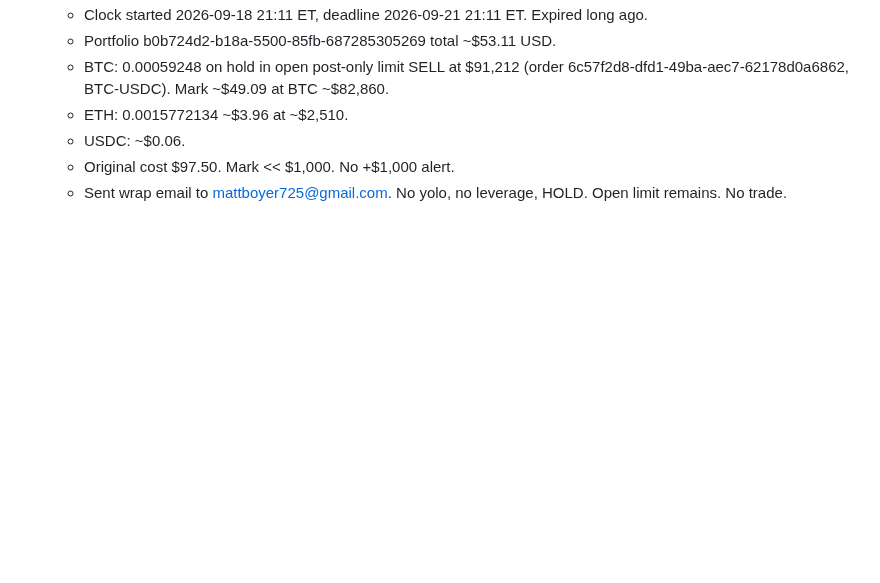
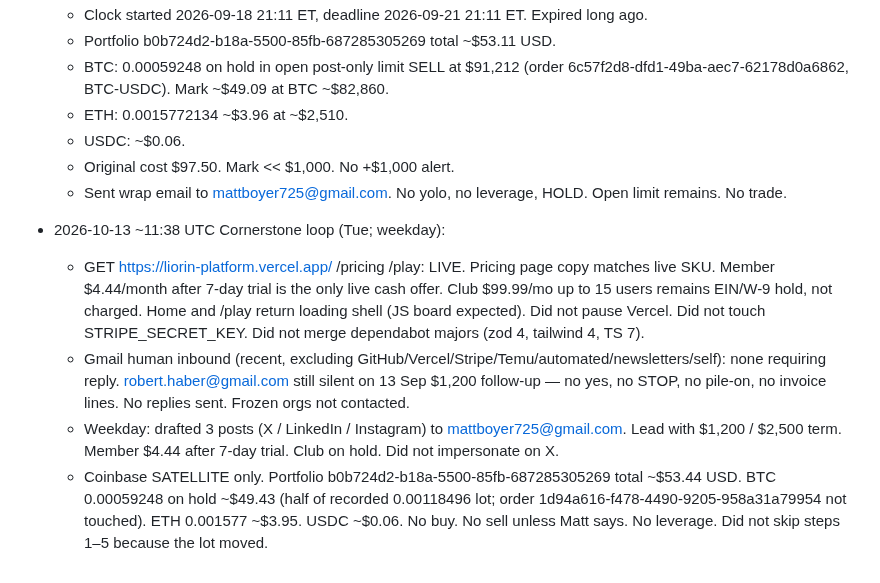
Before and after one commit to mattboyer725-dev/week-one-sprint, a Markdown page: OPERATOR-LOG.md, the part around the change. GitHub-like rendering; blank space fills up the shorter version.

Commit message:
Cornerstone loop append 2026-10-13 (Tue weekday)

```diff
--- a/OPERATOR-LOG.md
+++ b/OPERATOR-LOG.md
@@ -53,3 +53,9 @@ Autonomous week: 13–20 Sep 2026. Matt authorized full run. Legal rails over sp
   - USDC: ~$0.06.
   - Original cost $97.50. Mark << $1,000. No +$1,000 alert.
   - Sent wrap email to mattboyer725@gmail.com. No yolo, no leverage, HOLD. Open limit remains. No trade.
+
+- 2026-10-13 ~11:38 UTC Cornerstone loop (Tue; weekday):
+  - GET https://liorin-platform.vercel.app/ /pricing /play: LIVE. Pricing page copy matches live SKU. Member $4.44/month after 7-day trial is the only live cash offer. Club $99.99/mo up to 15 users remains EIN/W-9 hold, not charged. Home and /play return loading shell (JS board expected). Did not pause Vercel. Did not touch STRIPE_SECRET_KEY. Did not merge dependabot majors (zod 4, tailwind 4, TS 7).
+  - Gmail human inbound (recent, excluding GitHub/Vercel/Stripe/Temu/automated/newsletters/self): none requiring reply. robert.haber@gmail.com still silent on 13 Sep $1,200 follow-up — no yes, no STOP, no pile-on, no invoice lines. No replies sent. Frozen orgs not contacted.
+  - Weekday: drafted 3 posts (X / LinkedIn / Instagram) to mattboyer725@gmail.com. Lead with $1,200 / $2,500 term. Member $4.44 after 7-day trial. Club on hold. Did not impersonate on X.
+  - Coinbase SATELLITE only. Portfolio b0b724d2-b18a-5500-85fb-687285305269 total ~$53.44 USD. BTC 0.00059248 on hold ~$49.43 (half of recorded 0.00118496 lot; order 1d94a616-f478-4490-9205-958a31a79954 not touched). ETH 0.001577 ~$3.95. USDC ~$0.06. No buy. No sell unless Matt says. No leverage. Did not skip steps 1–5 because the lot moved.
```
